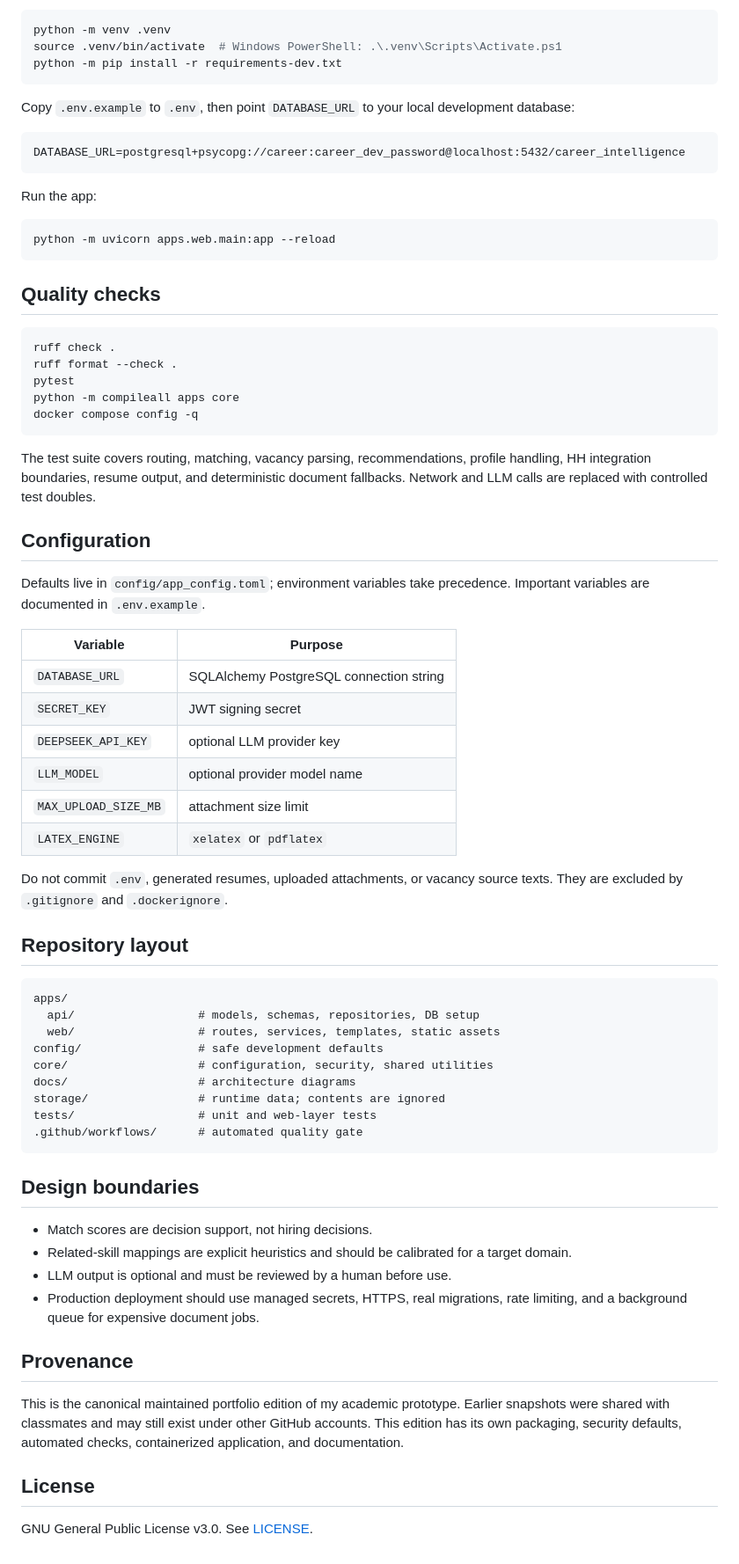
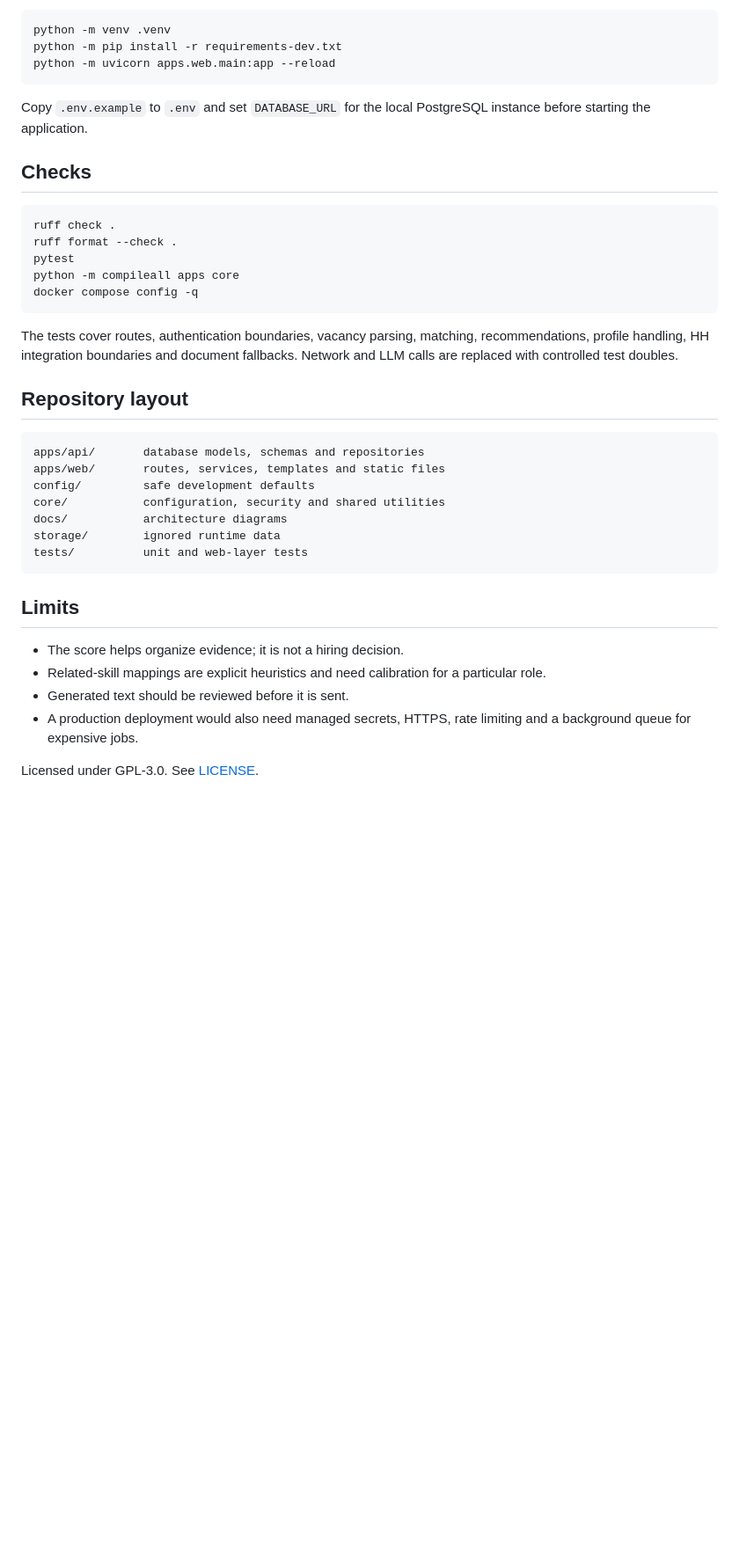
Before and after one commit to TheEdfog/career-intelligence-platform, a Markdown page: README.md, the part around one of its changes. Shown at 88% size. GitHub-like rendering; blank space fills up the shorter version.

Commit message:
Rewrite README in a more direct style

````diff
--- a/README.md
+++ b/README.md
@@ -97,23 +52,13 @@ Create a virtual environment and install the development dependencies:
 
 ```bash
 python -m venv .venv
-source .venv/bin/activate  # Windows PowerShell: .\.venv\Scripts\Activate.ps1
 python -m pip install -r requirements-dev.txt
-```
-
-Copy `.env.example` to `.env`, then point `DATABASE_URL` to your local development database:
-
-```text
-DATABASE_URL=postgresql+psycopg://career:career_dev_password@localhost:5432/career_intelligence
-```
-
-Run the app:
-
-```bash
 python -m uvicorn apps.web.main:app --reload
 ```
 
-## Quality checks
+Copy `.env.example` to `.env` and set `DATABASE_URL` for the local PostgreSQL instance before starting the application.
+
+## Checks
 
 ```bash
 ruff check .
@@ -123,48 +68,25 @@ python -m compileall apps core
 docker compose config -q
 ```
 
-The test suite covers routing, matching, vacancy parsing, recommendations, profile handling, HH integration boundaries, resume output, and deterministic document fallbacks. Network and LLM calls are replaced with controlled test doubles.
-
-## Configuration
-
-Defaults live in `config/app_config.toml`; environment variables take precedence. Important variables are documented in `.env.example`.
-
-| Variable | Purpose |
-|---|---|
-| `DATABASE_URL` | SQLAlchemy PostgreSQL connection string |
-| `SECRET_KEY` | JWT signing secret |
-| `DEEPSEEK_API_KEY` | optional LLM provider key |
-| `LLM_MODEL` | optional provider model name |
-| `MAX_UPLOAD_SIZE_MB` | attachment size limit |
-| `LATEX_ENGINE` | `xelatex` or `pdflatex` |
-
-Do not commit `.env`, generated resumes, uploaded attachments, or vacancy source texts. They are excluded by `.gitignore` and `.dockerignore`.
+The tests cover routes, authentication boundaries, vacancy parsing, matching, recommendations, profile handling, HH integration boundaries and document fallbacks. Network and LLM calls are replaced with controlled test doubles.
 
 ## Repository layout
 
 ```text
-apps/
-  api/                  # models, schemas, repositories, DB setup
-  web/                  # routes, services, templates, static assets
-config/                 # safe development defaults
-core/                   # configuration, security, shared utilities
-docs/                   # architecture diagrams
-storage/                # runtime data; contents are ignored
-tests/                  # unit and web-layer tests
-.github/workflows/      # automated quality gate
+apps/api/       database models, schemas and repositories
+apps/web/       routes, services, templates and static files
+config/         safe development defaults
+core/           configuration, security and shared utilities
+docs/           architecture diagrams
+storage/        ignored runtime data
+tests/          unit and web-layer tests
 ```
 
-## Design boundaries
+## Limits
 
-- Match scores are decision support, not hiring decisions.
-- Related-skill mappings are explicit heuristics and should be calibrated for a target domain.
-- LLM output is optional and must be reviewed by a human before use.
-- Production deployment should use managed secrets, HTTPS, real migrations, rate limiting, and a background queue for expensive document jobs.
+- The score helps organize evidence; it is not a hiring decision.
+- Related-skill mappings are explicit heuristics and need calibration for a particular role.
+- Generated text should be reviewed before it is sent.
+- A production deployment would also need managed secrets, HTTPS, rate limiting and a background queue for expensive jobs.
 
-## Provenance
-
-This is the canonical maintained portfolio edition of my academic prototype. Earlier snapshots were shared with classmates and may still exist under other GitHub accounts. This edition has its own packaging, security defaults, automated checks, containerized application, and documentation.
-
-## License
-
-GNU General Public License v3.0. See [LICENSE](LICENSE).
+Licensed under GPL-3.0. See [LICENSE](LICENSE).
````
Also changed, not shown: other parts of README.md (+25 -70 lines).
